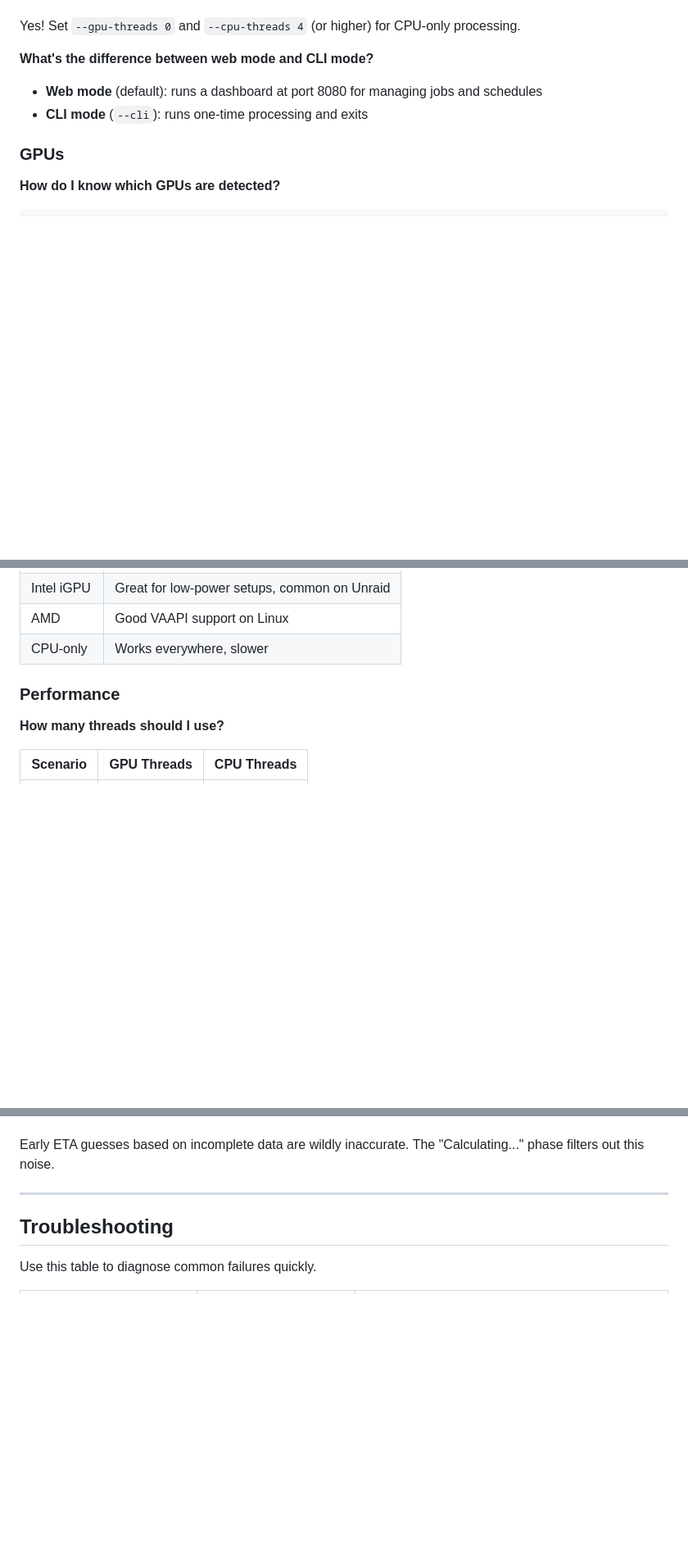
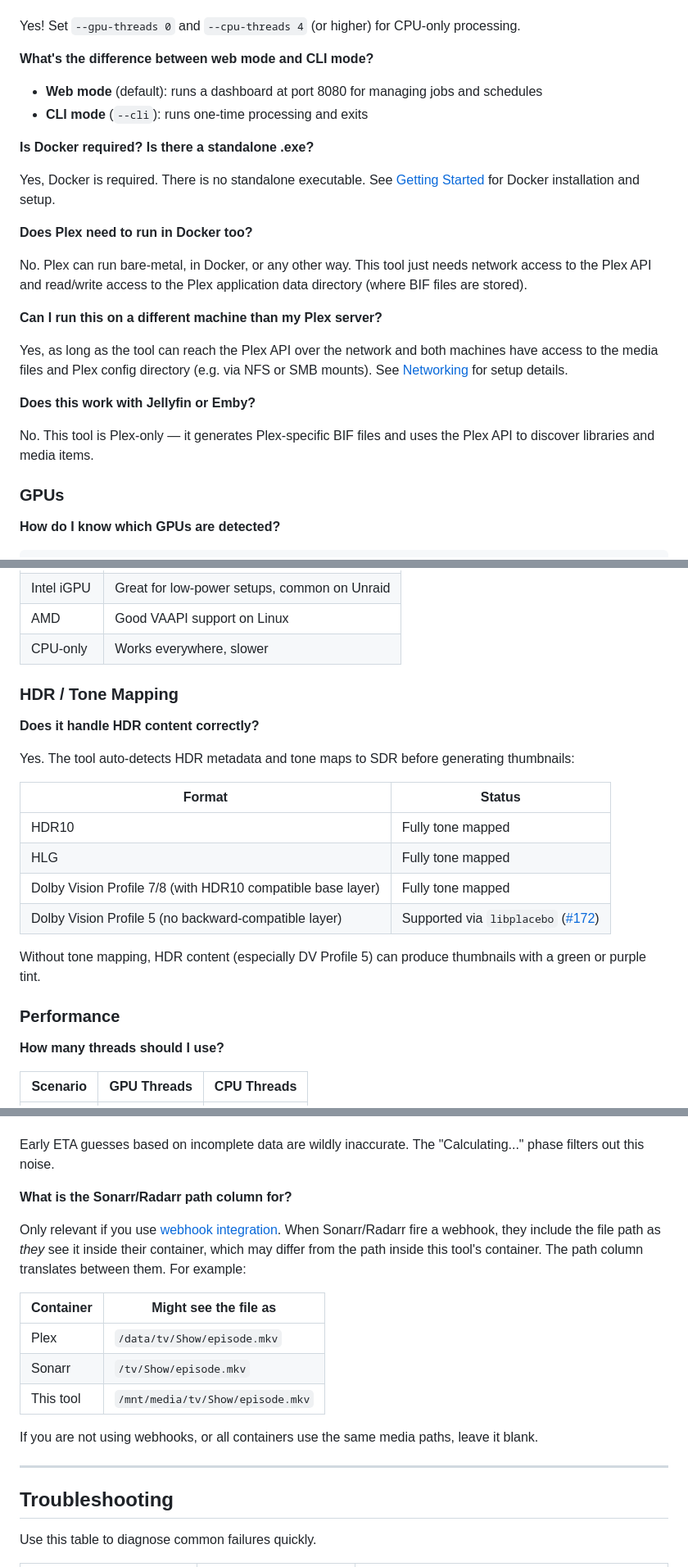
Before and after one commit to stevezau/plex_generate_vid_previews, a Markdown page: docs/guides.md, 3 parts joined by grey strips. Shown at 82% size. Drawn GitHub-style; blank space fills up the shorter version.

Commit message:
Add FAQ entries from Reddit community feedback
Cover common questions: Docker requirement, bare-metal Plex, remote
machine setup, Jellyfin/Emby, HDR tone mapping support, Docker Desktop
GPU passthrough, Windows path separators, and Sonarr/Radarr path column.

Made-with: Cursor

```diff
--- a/docs/guides.md
+++ b/docs/guides.md
@@ -446,6 +446,22 @@ Yes! Set `--gpu-threads 0` and `--cpu-threads 4` (or higher) for CPU-only proces
 - **Web mode** (default): runs a dashboard at port 8080 for managing jobs and schedules
 - **CLI mode** (`--cli`): runs one-time processing and exits
 
+**Is Docker required? Is there a standalone .exe?**
+
+Yes, Docker is required. There is no standalone executable. See [Getting Started](getting-started.md) for Docker installation and setup.
+
+**Does Plex need to run in Docker too?**
+
+No. Plex can run bare-metal, in Docker, or any other way. This tool just needs network access to the Plex API and read/write access to the Plex application data directory (where BIF files are stored).
+
+**Can I run this on a different machine than my Plex server?**
+
+Yes, as long as the tool can reach the Plex API over the network and both machines have access to the media files and Plex config directory (e.g. via NFS or SMB mounts). See [Networking](getting-started.md#networking) for setup details.
+
+**Does this work with Jellyfin or Emby?**
+
+No. This tool is Plex-only — it generates Plex-specific BIF files and uses the Plex API to discover libraries and media items.
+
 ### GPUs
 
 **How do I know which GPUs are detected?**
@@ -466,6 +482,21 @@ Yes! The tool automatically detects and can use multiple GPUs. Use `--gpu-select
 | Intel iGPU | Great for low-power setups, common on Unraid |
 | AMD | Good VAAPI support on Linux |
 | CPU-only | Works everywhere, slower |
+
+### HDR / Tone Mapping
+
+**Does it handle HDR content correctly?**
+
+Yes. The tool auto-detects HDR metadata and tone maps to SDR before generating thumbnails:
+
+| Format | Status |
+|--------|--------|
+| HDR10 | Fully tone mapped |
+| HLG | Fully tone mapped |
+| Dolby Vision Profile 7/8 (with HDR10 compatible base layer) | Fully tone mapped |
+| Dolby Vision Profile 5 (no backward-compatible layer) | Supported via `libplacebo` ([#172](https://github.com/stevezau/plex_generate_vid_previews/issues/172)) |
+
+Without tone mapping, HDR content (especially DV Profile 5) can produce thumbnails with a green or purple tint.
 
 ### Performance
 
@@ -531,6 +570,18 @@ The ETA calculation is designed to be **accurate, not fast**:
 4. **During processing**: ETA counts down and adjusts in real-time as processing rate varies
 
 Early ETA guesses based on incomplete data are wildly inaccurate. The "Calculating..." phase filters out this noise.
+
+**What is the Sonarr/Radarr path column for?**
+
+Only relevant if you use [webhook integration](guides.md#webhook-integration). When Sonarr/Radarr fire a webhook, they include the file path as *they* see it inside their container, which may differ from the path inside this tool's container. The path column translates between them. For example:
+
+| Container | Might see the file as |
+|-----------|----------------------|
+| Plex | `/data/tv/Show/episode.mkv` |
+| Sonarr | `/tv/Show/episode.mkv` |
+| This tool | `/mnt/media/tv/Show/episode.mkv` |
+
+If you are not using webhooks, or all containers use the same media paths, leave it blank.
 
 ---
 
```
Also changed, not shown: other parts of docs/guides.md (+8 -0 lines).
